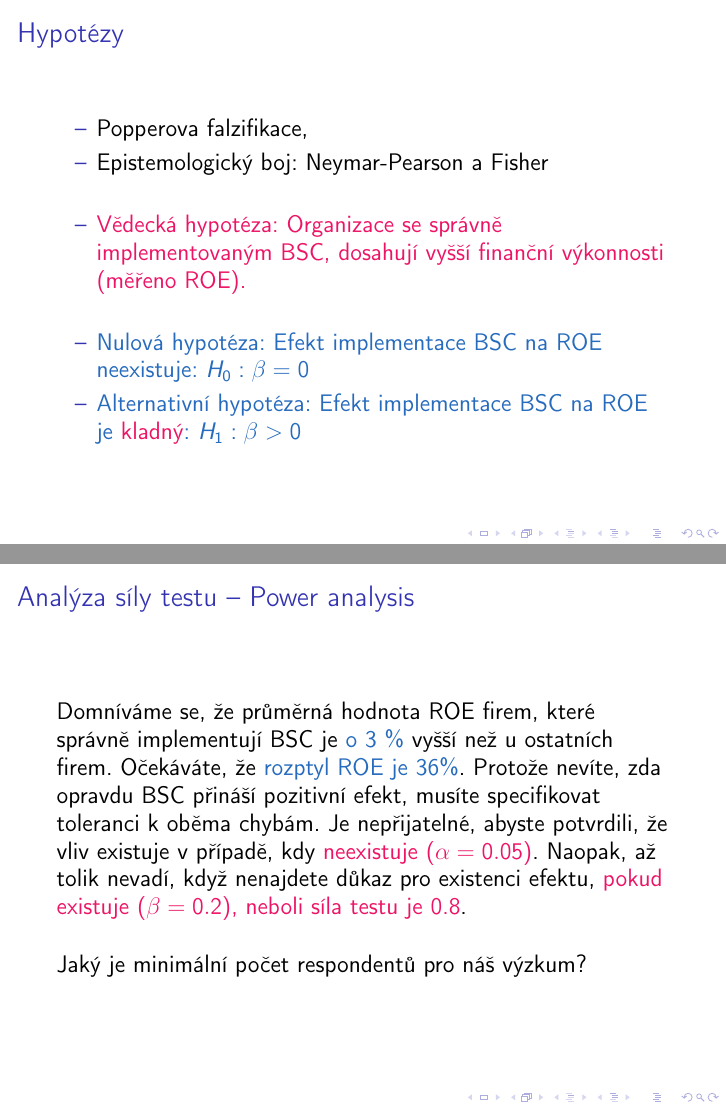
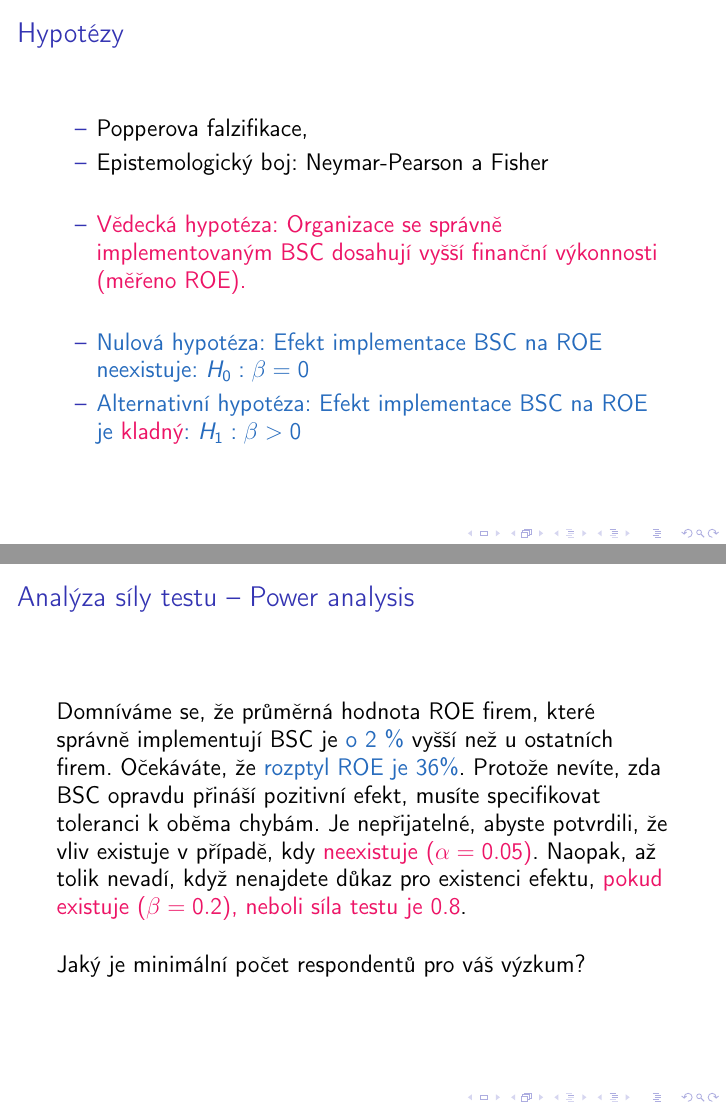
Before and after one commit to luboRprojects/R-skoleni2, LaTeX slides (Prezentace/prezentace.tex): pages 5 and 9 of 20, joined at a grey line. Compiled offline with pdfLaTeX.

Commit message:
Update presentation

```diff
--- a/Prezentace/prezentace.tex
+++ b/Prezentace/prezentace.tex
@@ -70,7 +70,7 @@ Praktická část:\\
 \begin{itemize}
 \item[--] Popperova falzifikace,
 \item[--] Epistemologický boj: Neymar-Pearson a Fisher \\
-\textcolor{WildStrawberry}{\item[--] Vědecká hypotéza: Organizace se správně implementovaným BSC, dosahují vyšší finanční výkonnosti (měřeno ROE).}\\
+\textcolor{WildStrawberry}{\item[--] Vědecká hypotéza: Organizace se správně implementovaným BSC dosahují vyšší finanční výkonnosti (měřeno ROE).}\\
 \textcolor{NavyBlue}{\item[--] Nulová hypotéza: Efekt implementace BSC na ROE neexistuje: $H_0: \beta = 0$ }
 \textcolor{NavyBlue}{\item[--] Alternativní hypotéza: Efekt implementace BSC na ROE je }\textcolor{WildStrawberry}{kladný}\textcolor{NavyBlue}{: $H_1: \beta > 0$ }
 \end{itemize}
@@ -125,9 +125,9 @@ Analyzovaný problém souvisí s:
 \begin{frame}
 \frametitle{Analýza síly testu -- Power analysis}
 \begin{large}
-Domníváme se, že průměrná hodnota ROE firem, které správně implementují BSC je \textcolor{NavyBlue}{o 3 \%} vyšší než u ostatních firem. Očekáváte, že \textcolor{NavyBlue}{rozptyl ROE je 36\%}. Protože nevíte, zda opravdu BSC přináší pozitivní efekt, musíte specifikovat toleranci k oběma chybám. Je nepřijatelné, abyste potvrdili, že vliv existuje v případě, kdy \textcolor{WildStrawberry}{neexistuje ($\alpha=0.05$)}. Naopak, až tolik nevadí, když nenajdete důkaz pro existenci efektu, \textcolor{WildStrawberry}{pokud existuje ($\beta = 0.2$), neboli síla testu je 0.8}. \newline\smallskip
+Domníváme se, že průměrná hodnota ROE firem, které správně implementují BSC je \textcolor{NavyBlue}{o 2 \%} vyšší než u ostatních firem. Očekáváte, že \textcolor{NavyBlue}{rozptyl ROE je 36\%}. Protože nevíte, zda BSC opravdu přináší pozitivní efekt, musíte specifikovat toleranci k oběma chybám. Je nepřijatelné, abyste potvrdili, že vliv existuje v případě, kdy \textcolor{WildStrawberry}{neexistuje ($\alpha=0.05$)}. Naopak, až tolik nevadí, když nenajdete důkaz pro existenci efektu, \textcolor{WildStrawberry}{pokud existuje ($\beta = 0.2$), neboli síla testu je 0.8}. \newline\smallskip
 
-\centering{Jaký je minimální počet respondentů pro náš výzkum?}
+\centering{Jaký je minimální počet respondentů pro váš výzkum?}
 \end{large}
 
 \end{frame}
```
Also changed, not shown: Prezentace/Prezentace02.pdf, Prezentace/prezentace.tex (2 more changed lines).
